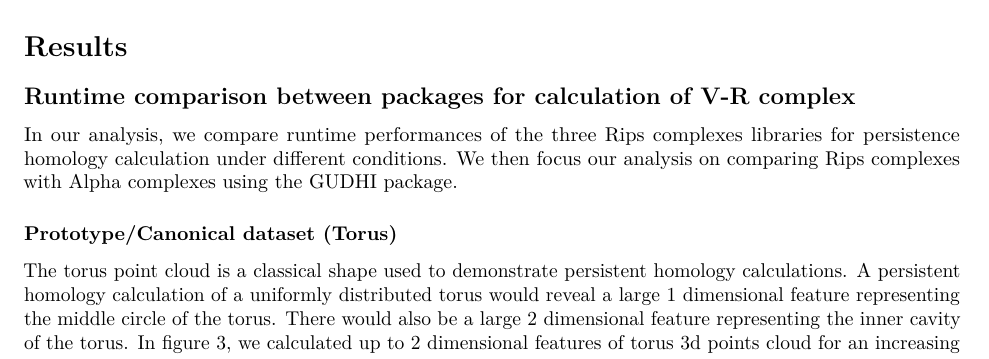
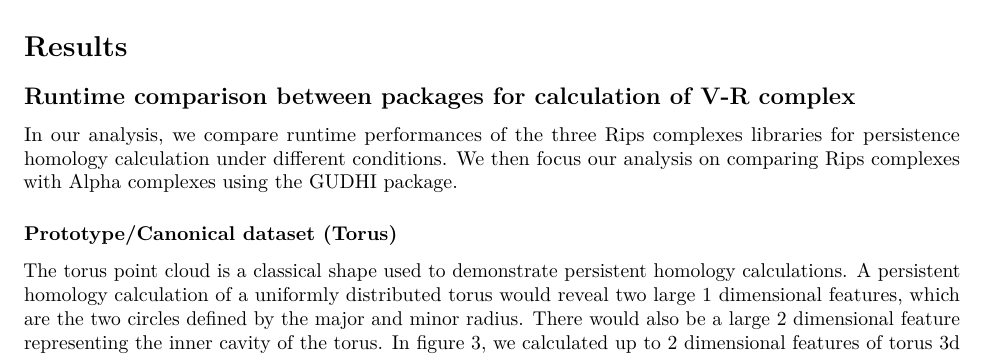
Before and after one commit to eashwarsoma/TDA-benchmark, an R Markdown document (tdabench-paper/tdabench.Rmd): part of page 4 of 9, cut so that both start at the same text. Rendered offline with R 4.5, knitr and Pandoc, then LaTeX, with nearby package versions; drawn as R Markdown's standard PDF in place of the format the file asks for.

Commit message:
Corrected minor fact: Toruses have two 1D features

```diff
--- a/tdabench-paper/tdabench.Rmd
+++ b/tdabench-paper/tdabench.Rmd
@@ -144,7 +144,7 @@ In our analysis, we compare runtime performances of the three Rips complexes lib
 
 \subsubsection{Prototype/Canonical dataset (Torus)}
 The torus point cloud is a classical shape used to demonstrate persistent homology calculations.
-A persistent homology calculation of a uniformly distributed torus would reveal a large 1 dimensional feature representing the middle circle of the torus. There would also be a large 2 dimensional feature representing the inner cavity of the torus.
+A persistent homology calculation of a uniformly distributed torus would reveal two large 1 dimensional features, which are the two circles defined by the major and minor radius. There would also be a large 2 dimensional feature representing the inner cavity of the torus.
 In figure \ref{fig:tor}, we calculated up to 2 dimensional features of torus 3d points cloud for an increasing number of points across all TDA libraries.
 
 \begin{figure}
```
Also changed, not shown: 1 other file.
